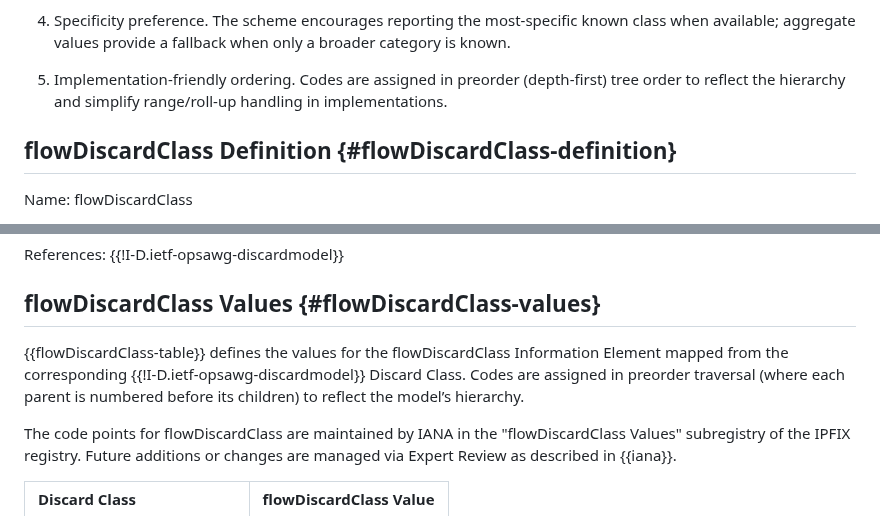
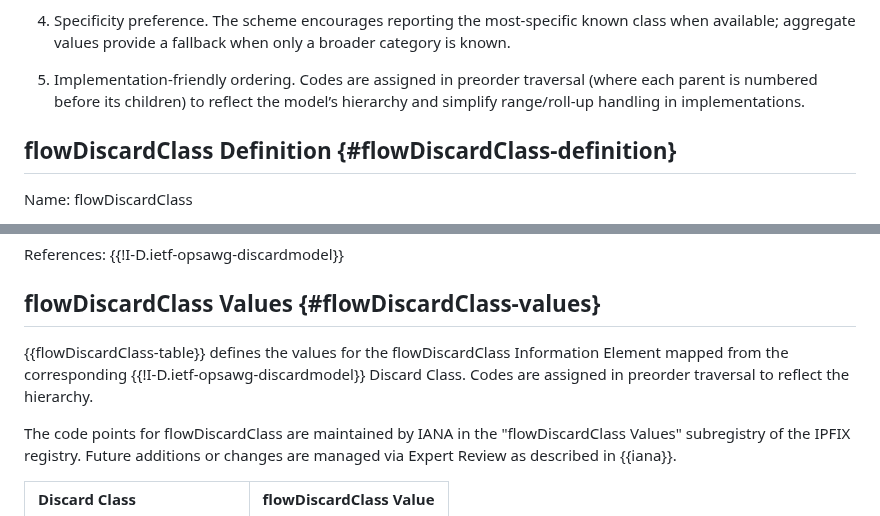
Before and after one commit to o-pylypenko/draft-evans-opsawg-ipfix-discard-class-ie, a Markdown page: draft-evans-opsawg-ipfix-discard-class-ie.md, 2 parts joined by grey strips. GitHub-like rendering.

```diff
--- a/draft-evans-opsawg-ipfix-discard-class-ie.md
+++ b/draft-evans-opsawg-ipfix-discard-class-ie.md
@@ -107,7 +107,7 @@ The mapping between {{!I-D.ietf-opsawg-discardmodel}} and the IPFIX flowDiscardC
 4. Specificity preference.  The scheme encourages reporting the most-specific known class when available; aggregate values provide a fallback when only a
   broader category is known.
 
-5. Implementation-friendly ordering. Codes are assigned in preorder (depth-first) tree order to reflect the hierarchy and simplify range/roll-up handling in implementations.
+5. Implementation-friendly ordering. Codes are assigned in preorder traversal (where each parent is numbered before its children) to reflect the model’s hierarchy and simplify range/roll-up handling in implementations.
 
 
 flowDiscardClass Definition  {#flowDiscardClass-definition}
@@ -138,7 +138,7 @@ flowDiscardClass Definition  {#flowDiscardClass-definition}
 flowDiscardClass Values  {#flowDiscardClass-values}
 -----------------------
 
-{{flowDiscardClass-table}} defines the values for the flowDiscardClass Information Element mapped from the corresponding {{!I-D.ietf-opsawg-discardmodel}} Discard Class.  Codes are assigned in preorder traversal (where each parent is numbered before its children) to reflect the model’s hierarchy.
+{{flowDiscardClass-table}} defines the values for the flowDiscardClass Information Element mapped from the corresponding {{!I-D.ietf-opsawg-discardmodel}} Discard Class.  Codes are assigned in preorder traversal to reflect the hierarchy.
 
 The code points for flowDiscardClass are maintained by IANA in the "flowDiscardClass Values" subregistry of the IPFIX registry.  Future additions or changes are managed via Expert Review as described in {{iana}}.
 
```
